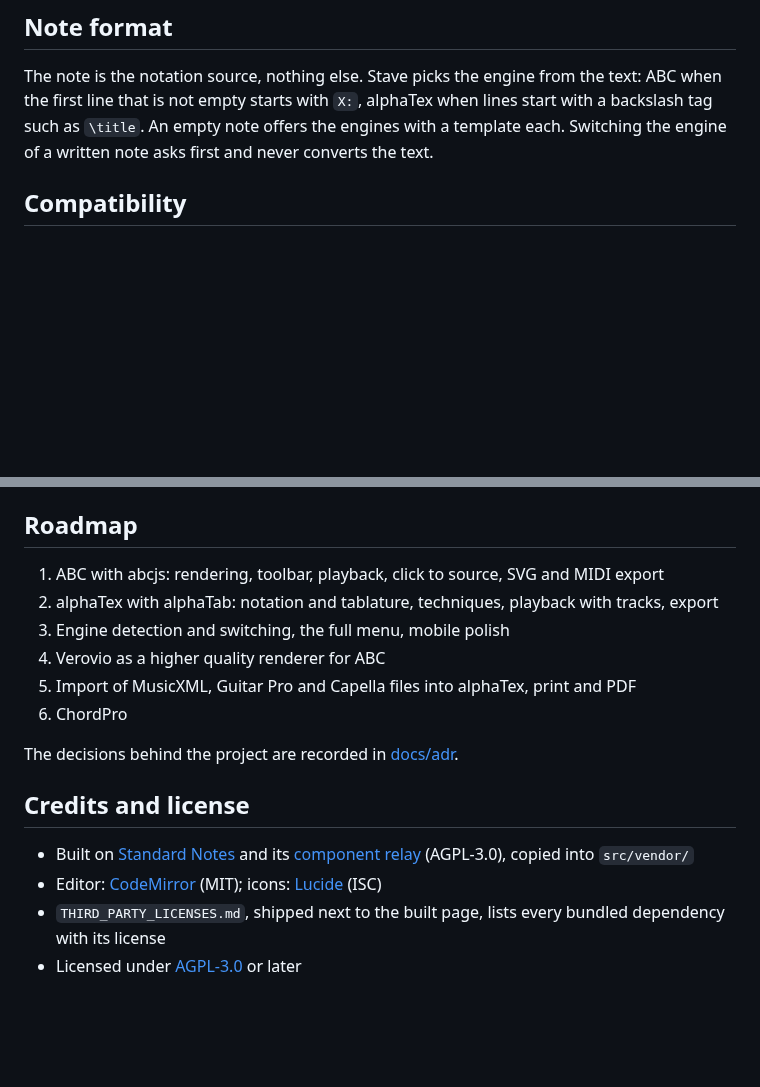
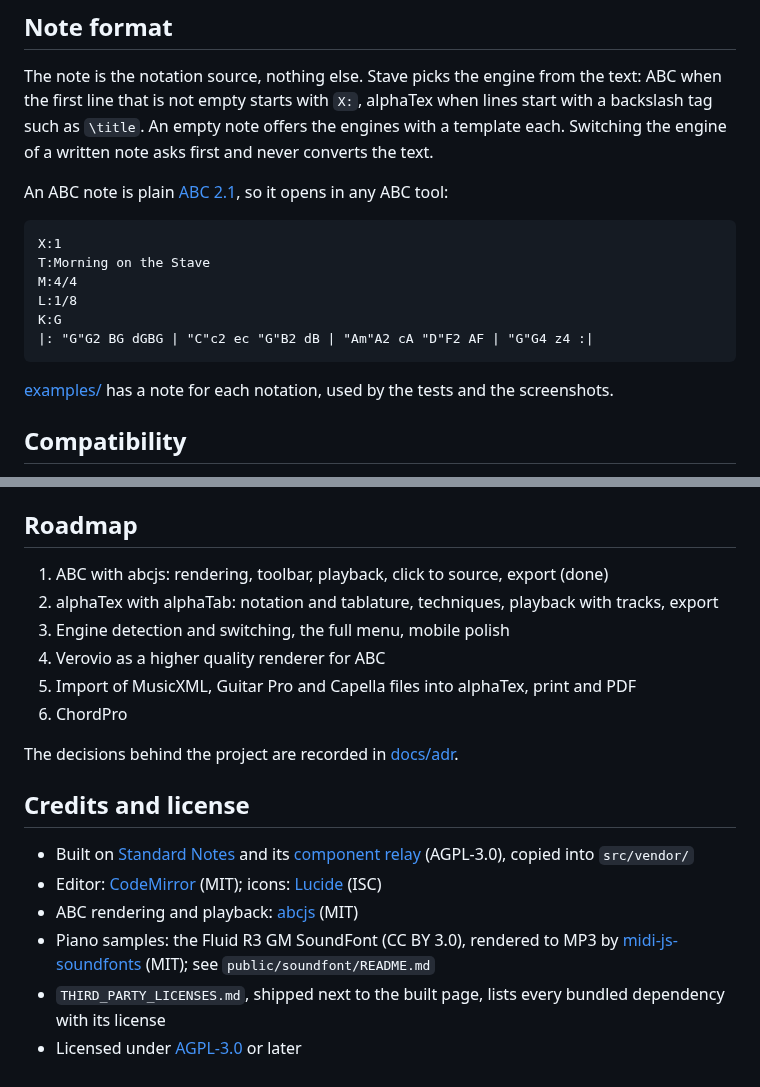
Before and after one commit to Esl1h/StandardNotes-Stave, a Markdown page: README.md, 2 parts joined by grey strips. Rendered like a GitHub page; blank space fills up the shorter version.

````diff
--- a/README.md
+++ b/README.md
@@ -57,6 +73,19 @@ The second command confirms that the zip was built by this repository's release
 ## Note format
 
 The note is the notation source, nothing else. Stave picks the engine from the text: ABC when the first line that is not empty starts with `X:`, alphaTex when lines start with a backslash tag such as `\title`. An empty note offers the engines with a template each. Switching the engine of a written note asks first and never converts the text.
+
+An ABC note is plain [ABC 2.1](https://abcnotation.com/wiki/abc:standard:v2.1), so it opens in any ABC tool:
+
+```
+X:1
+T:Morning on the Stave
+M:4/4
+L:1/8
+K:G
+|: "G"G2 BG dGBG | "C"c2 ec "G"B2 dB | "Am"A2 cA "D"F2 AF | "G"G4 z4 :|
+```
+
+[examples/](examples) has a note for each notation, used by the tests and the screenshots.
 
 ## Compatibility
 
@@ -127,7 +156,7 @@ The `Release` workflow fails unless the tag matches every version file. It runs
 
 ## Roadmap
 
-1. ABC with abcjs: rendering, toolbar, playback, click to source, SVG and MIDI export
+1. ABC with abcjs: rendering, toolbar, playback, click to source, export (done)
 2. alphaTex with alphaTab: notation and tablature, techniques, playback with tracks, export
 3. Engine detection and switching, the full menu, mobile polish
 4. Verovio as a higher quality renderer for ABC
@@ -140,5 +169,7 @@ The decisions behind the project are recorded in [docs/adr](docs/adr/README.md).
 
 - Built on [Standard Notes](https://standardnotes.com) and its [component relay](https://github.com/standardnotes/component-relay) (AGPL-3.0), copied into `src/vendor/`
 - Editor: [CodeMirror](https://codemirror.net) (MIT); icons: [Lucide](https://lucide.dev) (ISC)
+- ABC rendering and playback: [abcjs](https://github.com/paulrosen/abcjs) (MIT)
+- Piano samples: the Fluid R3 GM SoundFont (CC BY 3.0), rendered to MP3 by [midi-js-soundfonts](https://github.com/paulrosen/midi-js-soundfonts) (MIT); see `public/soundfont/README.md`
 - `THIRD_PARTY_LICENSES.md`, shipped next to the built page, lists every bundled dependency with its license
 - Licensed under [AGPL-3.0](LICENSE) or later
````
Also changed, not shown: other parts of README.md (+17 -1 lines), docs/adr/0014-abc-playback-samples.md (added, +22 -0 lines), docs/adr/README.md (+1 -0 lines), .github/screenshots/stave-abc-dark.png (added), .github/screenshots/stave-abc-light.png (added).
